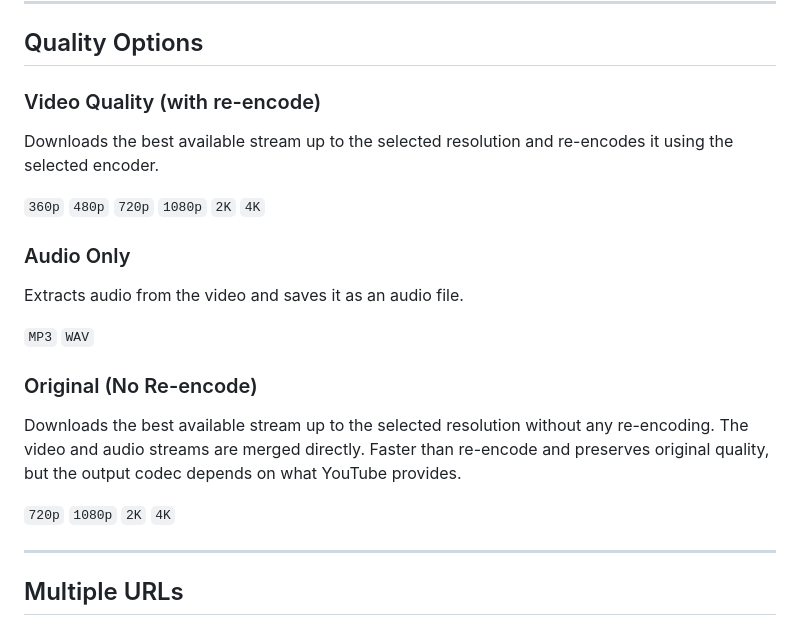
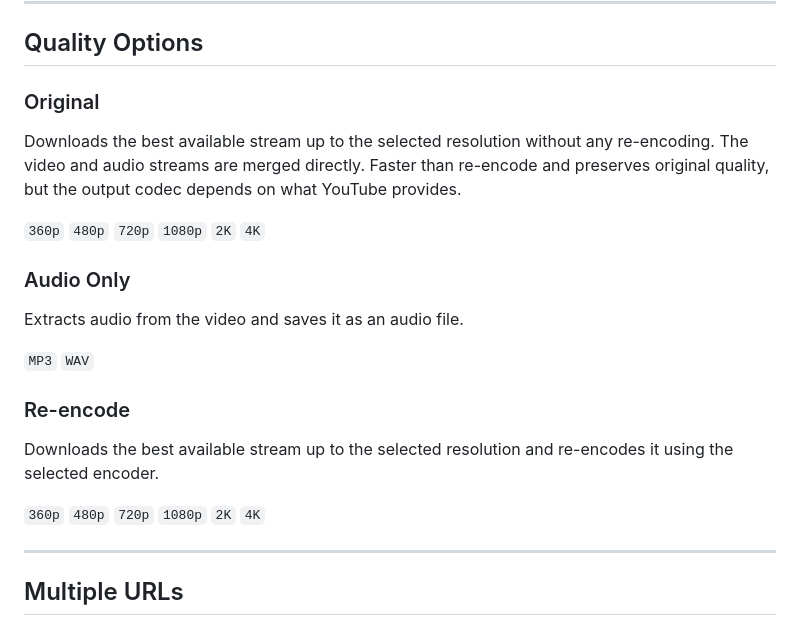
Before and after one commit to jstevena/jodl-electron, a Markdown page: README.md, the part around the change. GitHub-like rendering.

```diff
--- a/README.md
+++ b/README.md
@@ -108,8 +108,8 @@ Located in the **sidebar**. yt-dlp is the backend engine that handles all downlo
 
 ## Quality Options
 
-### Video Quality (with re-encode)
-Downloads the best available stream up to the selected resolution and re-encodes it using the selected encoder.
+### Original
+Downloads the best available stream up to the selected resolution without any re-encoding. The video and audio streams are merged directly. Faster than re-encode and preserves original quality, but the output codec depends on what YouTube provides.
 
 `360p` `480p` `720p` `1080p` `2K` `4K`
 
@@ -118,10 +118,11 @@ Extracts audio from the video and saves it as an audio file.
 
 `MP3` `WAV`
 
-### Original (No Re-encode)
-Downloads the best available stream up to the selected resolution without any re-encoding. The video and audio streams are merged directly. Faster than re-encode and preserves original quality, but the output codec depends on what YouTube provides.
+### Re-encode
+Downloads the best available stream up to the selected resolution and re-encodes it using the selected encoder.
 
-`720p` `1080p` `2K` `4K`
+
+`360p` `480p` `720p` `1080p` `2K` `4K`
 
 ---
 
```
